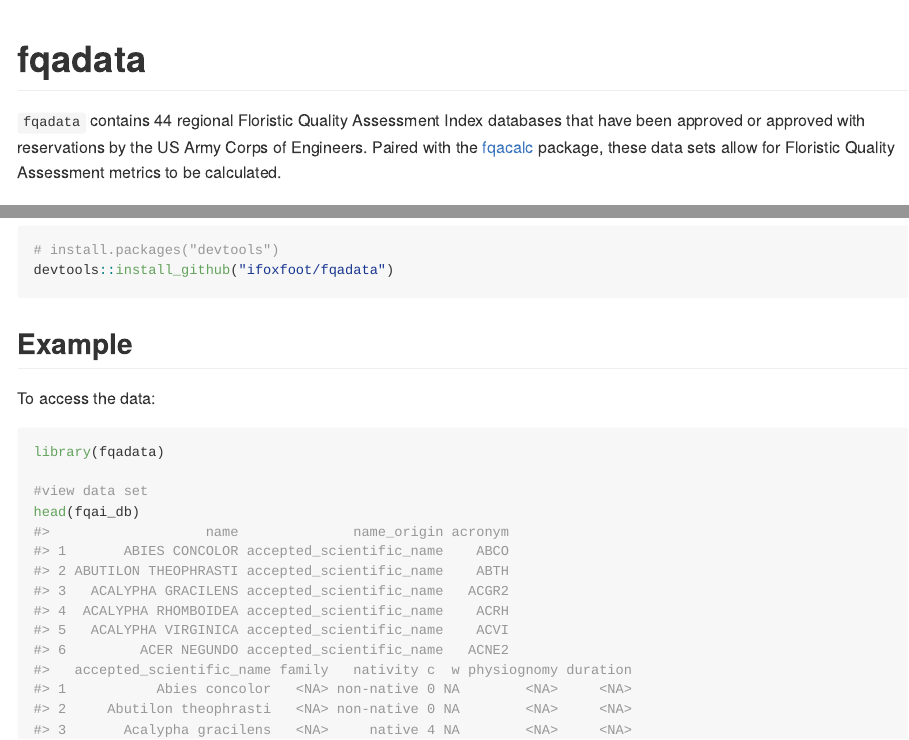
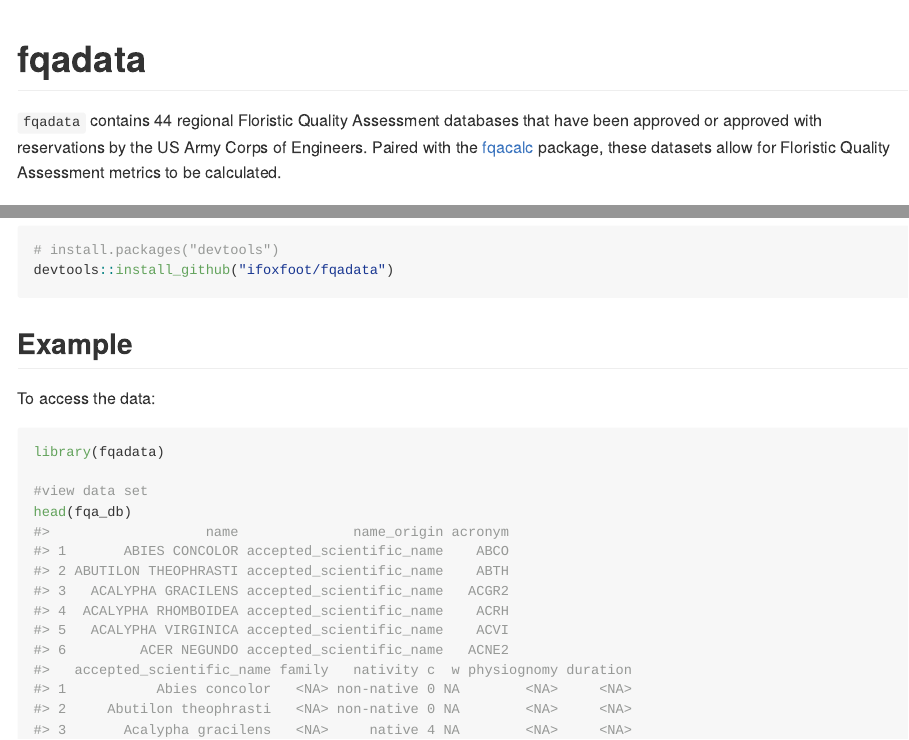
Before and after one commit to EcoModTeam/fqadata, an R Markdown document (README.Rmd): the page in a window 1100 px wide, from its top, and a second part further down, joined at a grey line. The pictures show the output file README.md that the author committed with the source, drawn offline in the style of GitHub.

Commit message:
updating documentation

````diff
--- a/README.Rmd
+++ b/README.Rmd
@@ -18,7 +18,7 @@
 <!-- badges: start -->
 <!-- badges: end -->
 
-`fqadata` contains 44 regional Floristic Quality Assessment Index databases that have been approved or approved with reservations by the US Army Corps of Engineers. Paired with the [fqacalc](https://github.com/ifoxfoot/fqacalc) package, these data sets allow for Floristic Quality Assessment metrics to be calculated.
+`fqadata` contains 44 regional Floristic Quality Assessment  databases that have been approved or approved with reservations by the US Army Corps of Engineers. Paired with the [fqacalc](https://github.com/ifoxfoot/fqacalc) package, these datasets allow for Floristic Quality Assessment metrics to be calculated.
 
 ## Installation
 
@@ -37,5 +37,5 @@
 library(fqadata)
 
 #view data set
-head(fqai_db)
+head(fqa_db)
 ```
````
Also changed, not shown: R/fqa_db.R (+2 -2 lines), README.md, 2 other files.
